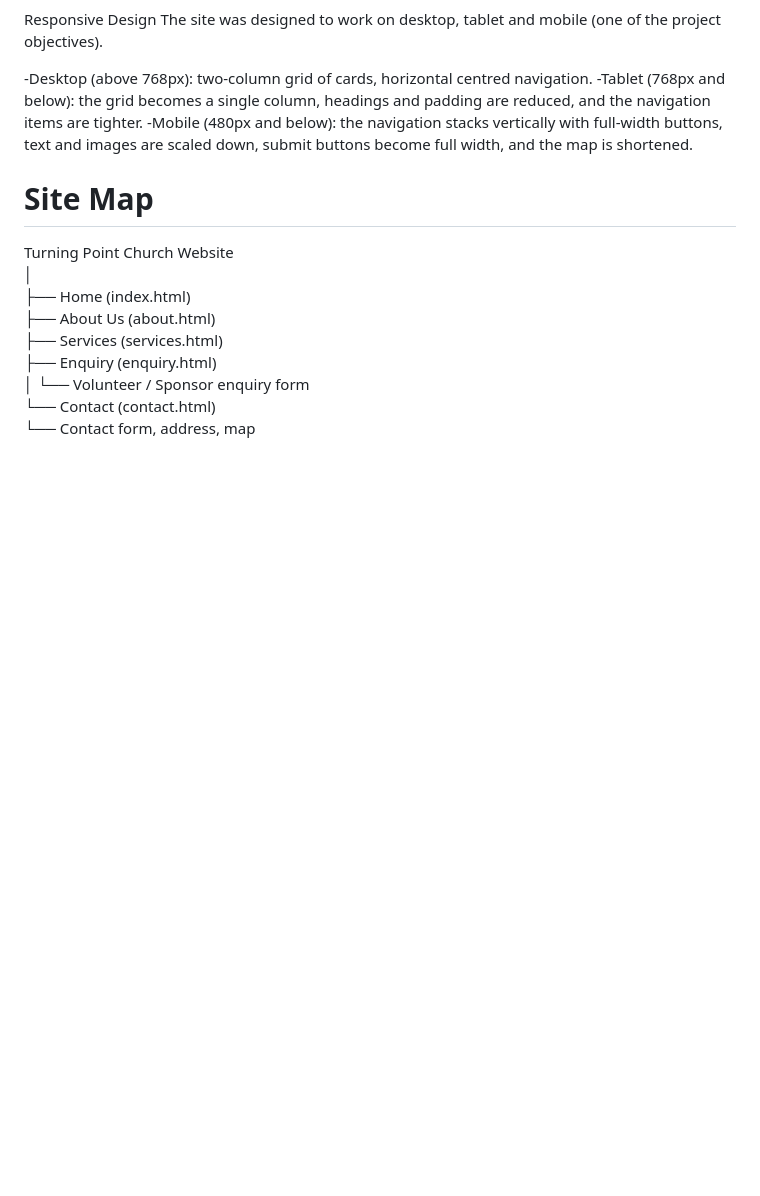
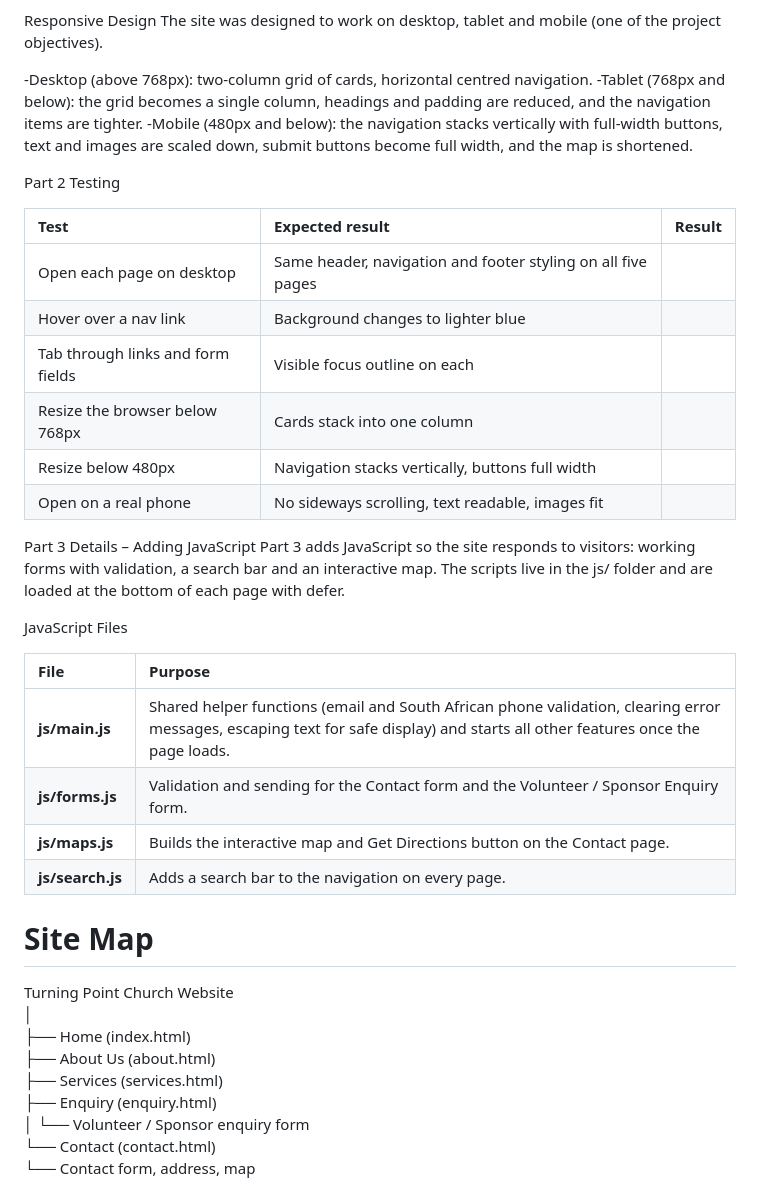
Before and after one commit to Sihle0705/Web-Development-RC, a Markdown page: README.md, the part around the change. Drawn GitHub-style; blank space fills up the shorter version.

Commit message:
Update README with testing and JavaScript information
Added testing section and JavaScript file details to README.

```diff
--- a/README.md
+++ b/README.md
@@ -75,6 +75,30 @@ The site was designed to work on desktop, tablet and mobile (one of the project
 -Tablet (768px and below): the grid becomes a single column, headings and padding are reduced, and the navigation items are tighter.
 -Mobile (480px and below): the navigation stacks vertically with full-width buttons, text and images are scaled down, submit buttons become full width, and the map is shortened.
 
+Part 2 Testing
+
+| Test | Expected result | Result |
+| :--- | :--- | :--- |
+| Open each page on desktop | Same header, navigation and footer styling on all five pages | |
+| Hover over a nav link | Background changes to lighter blue | |
+| Tab through links and form fields | Visible focus outline on each | |
+| Resize the browser below 768px | Cards stack into one column | |
+| Resize below 480px | Navigation stacks vertically, buttons full width | |
+| Open on a real phone | No sideways scrolling, text readable, images fit | |
+
+
+Part 3 Details – Adding JavaScript
+Part 3 adds JavaScript so the site responds to visitors: working forms with validation, a search bar and an interactive map. The scripts live in the js/ folder and are loaded at the bottom of each page with defer.
+
+JavaScript Files
+
+| File | Purpose |
+| :--- | :--- |
+| **js/main.js** | Shared helper functions (email and South African phone validation, clearing error messages, escaping text for safe display) and starts all other features once the page loads. |
+| **js/forms.js** | Validation and sending for the Contact form and the Volunteer / Sponsor Enquiry form. |
+| **js/maps.js** | Builds the interactive map and Get Directions button on the Contact page. |
+| **js/search.js** | Adds a search bar to the navigation on every page. |
+
 # Site Map
 Turning Point Church Website <br>
 │ <br>
```
